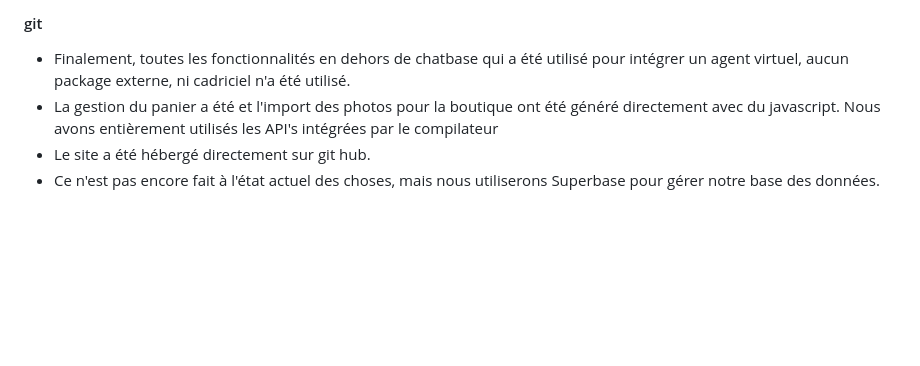
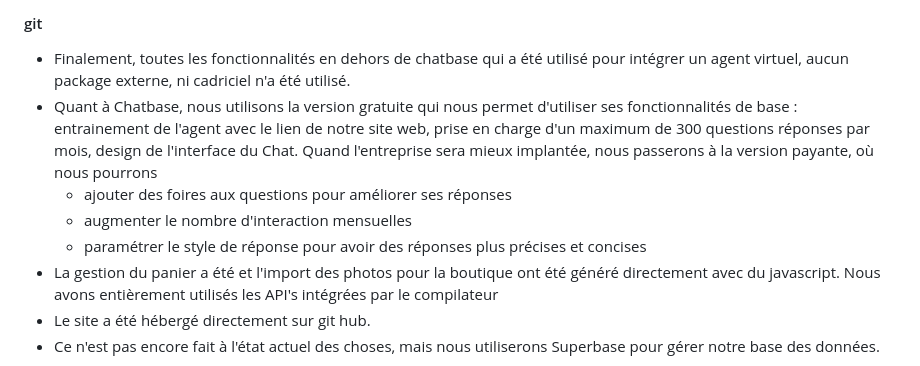
Before and after one commit to programmation-Web/site_web, a Markdown page: README.md, the part around the change. GitHub-like rendering; blank space fills up the shorter version.

```diff
--- a/README.md
+++ b/README.md
@@ -60,6 +60,12 @@ Le client qui souhaite faire un don est la bienvenue. Il doit
 #### git
 
 * Finalement, toutes les fonctionnalités en dehors de chatbase qui a été utilisé pour intégrer un agent virtuel, aucun package externe, ni cadriciel n'a été utilisé.
+* Quant à Chatbase, nous utilisons la version gratuite qui nous permet d'utiliser ses fonctionnalités de base : entrainement de l'agent avec le lien de notre site web,
+  prise en charge d'un maximum de 300 questions réponses par mois, design de l'interface du Chat.
+  Quand l'entreprise sera mieux implantée, nous passerons à la version payante, où nous pourrons
+  *  ajouter des foires aux questions pour améliorer ses réponses
+  *  augmenter le nombre d'interaction mensuelles
+  *  paramétrer le style de réponse pour avoir des réponses plus précises et concises
 * La gestion du panier a été et l'import des photos pour la boutique ont été généré directement avec du javascript.  Nous avons entièrement utilisés les API's intégrées par le compilateur
 * Le site a été hébergé directement sur git hub.
 *  Ce n'est pas encore fait à l'état actuel des choses, mais nous utiliserons Superbase pour gérer notre base des données.
```
